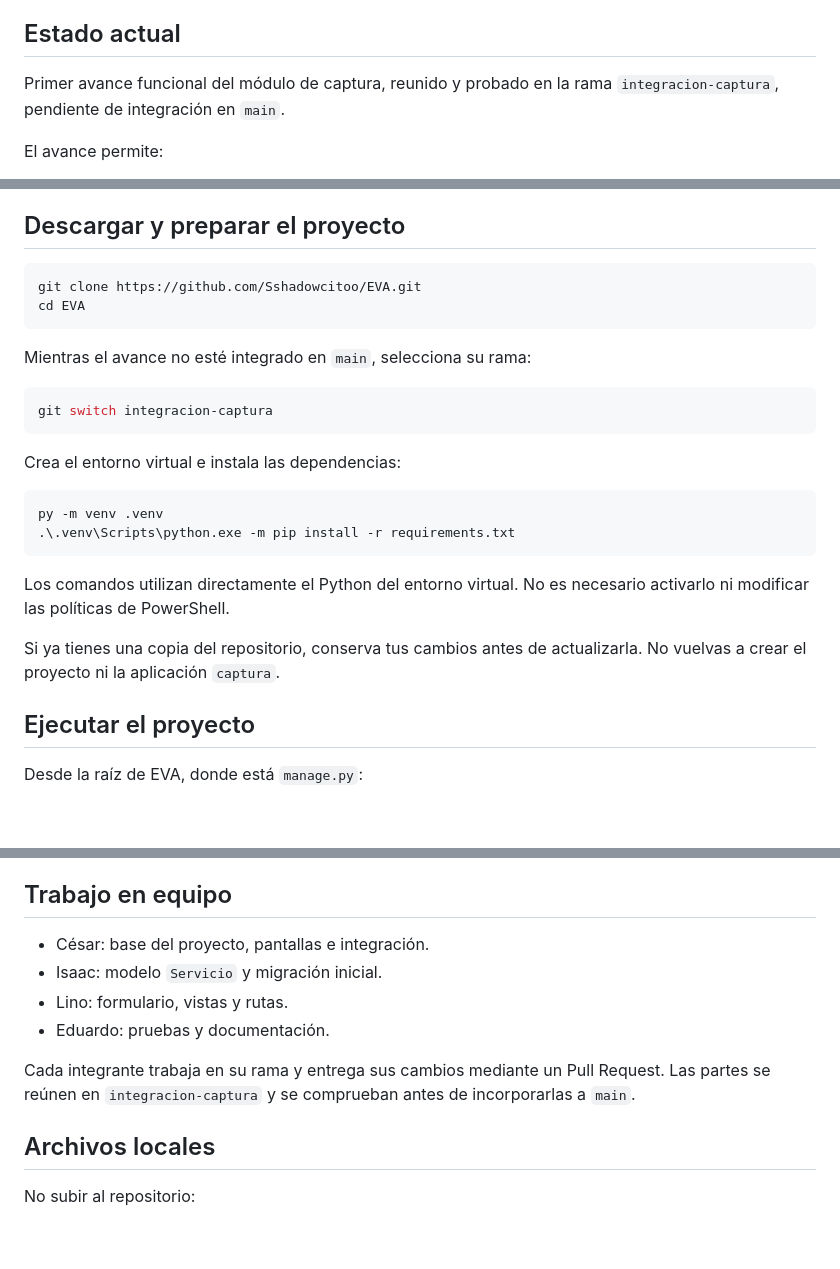
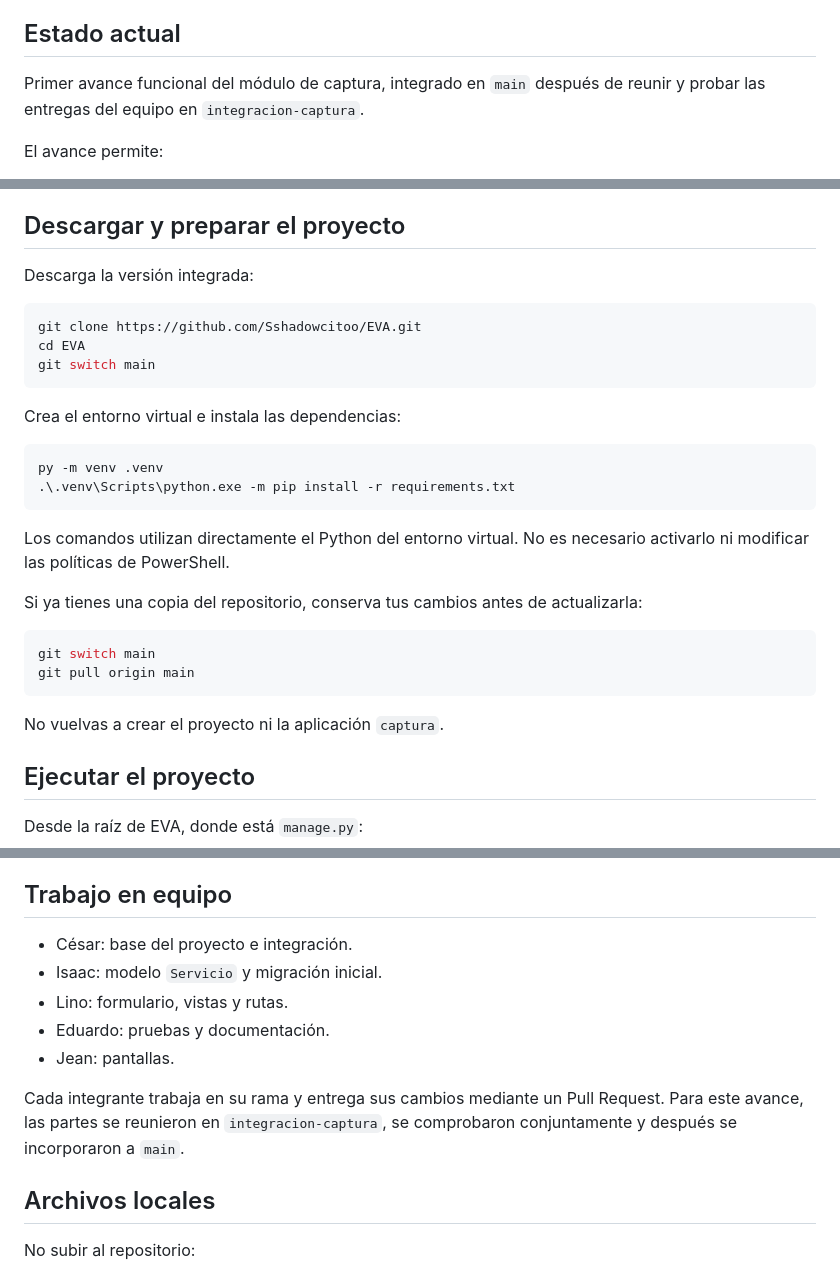
Before and after one commit to Sshadowcitoo/EVA, a Markdown page: README.md, 3 parts joined by grey strips. Drawn GitHub-style; blank space fills up the shorter version.

````diff
--- a/README.md
+++ b/README.md
@@ -6,7 +6,7 @@ EVA busca apoyar decisiones sobre porciones y preparación mediante fotografías
 
 ## Estado actual
 
-Primer avance funcional del módulo de captura, reunido y probado en la rama `integracion-captura`, pendiente de integración en `main`.
+Primer avance funcional del módulo de captura, integrado en `main` después de reunir y probar las entregas del equipo en `integracion-captura`.
 
 El avance permite:
 
@@ -48,15 +48,12 @@ Estas opciones son ejemplos de desarrollo, no un catálogo aprobado para el pilo
 
 ## Descargar y preparar el proyecto
 
+Descarga la versión integrada:
+
 ```powershell
 git clone https://github.com/Sshadowcitoo/EVA.git
 cd EVA
-```
-
-Mientras el avance no esté integrado en `main`, selecciona su rama:
-
-```powershell
-git switch integracion-captura
+git switch main
 ```
 
 Crea el entorno virtual e instala las dependencias:
@@ -68,7 +65,14 @@ py -m venv .venv
 
 Los comandos utilizan directamente el Python del entorno virtual. No es necesario activarlo ni modificar las políticas de PowerShell.
 
-Si ya tienes una copia del repositorio, conserva tus cambios antes de actualizarla. No vuelvas a crear el proyecto ni la aplicación `captura`.
+Si ya tienes una copia del repositorio, conserva tus cambios antes de actualizarla:
+
+```powershell
+git switch main
+git pull origin main
+```
+
+No vuelvas a crear el proyecto ni la aplicación `captura`.
 
 ## Ejecutar el proyecto
 
@@ -169,12 +175,13 @@ Las carpetas restantes conservan la estructura prevista para siguientes etapas.
 
 ## Trabajo en equipo
 
-- César: base del proyecto, pantallas e integración.
+- César: base del proyecto e integración.
 - Isaac: modelo `Servicio` y migración inicial.
 - Lino: formulario, vistas y rutas.
 - Eduardo: pruebas y documentación.
+- Jean: pantallas.
 
-Cada integrante trabaja en su rama y entrega sus cambios mediante un Pull Request. Las partes se reúnen en `integracion-captura` y se comprueban antes de incorporarlas a `main`.
+Cada integrante trabaja en su rama y entrega sus cambios mediante un Pull Request. Para este avance, las partes se reunieron en `integracion-captura`, se comprobaron conjuntamente y después se incorporaron a `main`.
 
 ## Archivos locales
 
````
Also changed, not shown: other parts of README.md (+3 -1 lines).
